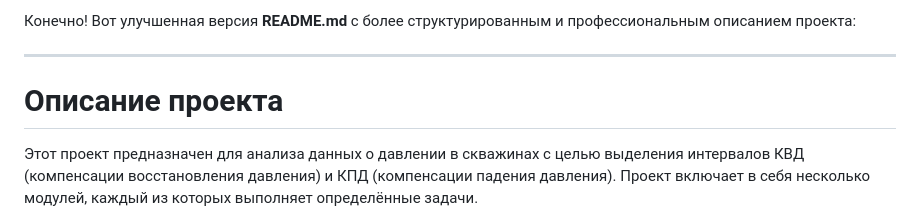
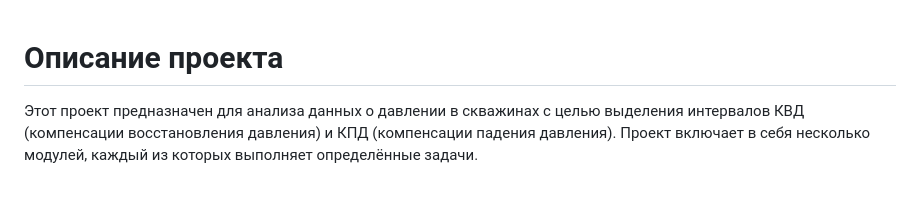
Before and after one commit to dariythe6th/SIAM_hac1, a Markdown page: README.md, the part around one of its changes. Rendered like a GitHub page; blank space fills up the shorter version.

```diff
--- a/README.md
+++ b/README.md
@@ -1,8 +1,3 @@
-Конечно! Вот улучшенная версия **README.md** с более структурированным и профессиональным описанием проекта:
-
----
-
-
 # Описание проекта
 
 Этот проект предназначен для анализа данных о давлении в скважинах с целью выделения интервалов КВД (компенсации восстановления давления) и КПД (компенсации падения давления). Проект включает в себя несколько модулей, каждый из которых выполняет определённые задачи.
```
Also changed, not shown: other parts of README.md (+0 -2 lines).
